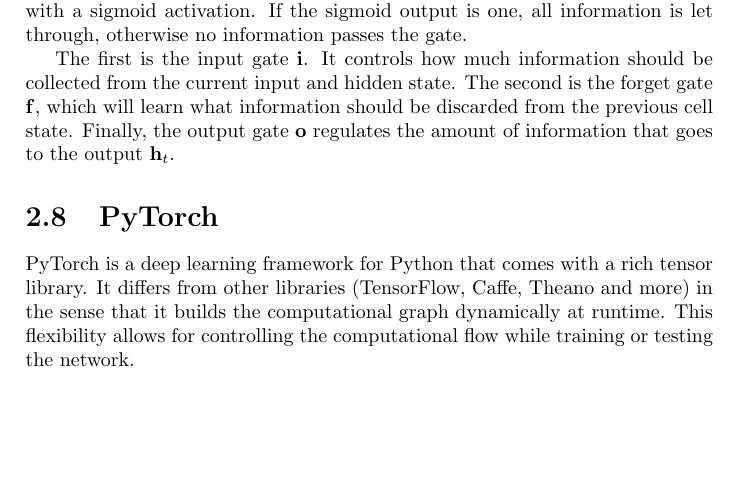
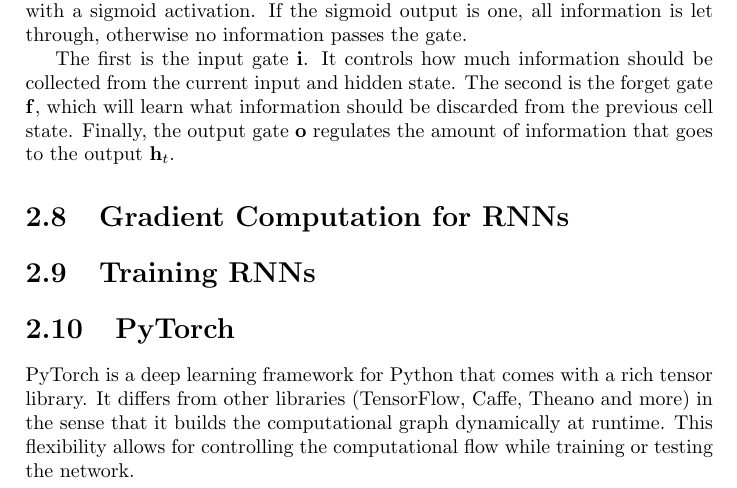
Before and after one commit to awaelchli/master-thesis, a LaTeX thesis (Document/main.tex, which reads Document/Chapters/Introduction.tex): part of page 18 of 29, cut so that both start at the same text, the shorter picture padded with empty space. Compiled offline with pdfLaTeX.

Commit message:
sections

```diff
--- a/Document/Chapters/Introduction.tex
+++ b/Document/Chapters/Introduction.tex
@@ -328,6 +328,10 @@
 		The second is the forget gate $\vectr{f}$, which will learn what information should be discarded from the previous cell state.
 		Finally, the output gate $\vectr{o}$ regulates the amount of information that goes to the output $\vectr{h}_t$.
 
+	\section{Gradient Computation for RNNs}
+
+	\section{Training RNNs}
+
 	\section{PyTorch}
 		PyTorch is a deep learning framework for Python that comes with a rich tensor library.
 		It differs from other libraries (TensorFlow, Caffe, Theano and more) in the sense that it builds the computational graph dynamically at runtime.
```
Also changed, not shown: Document/Chapters/Introduction.tex (2 more changed lines).
